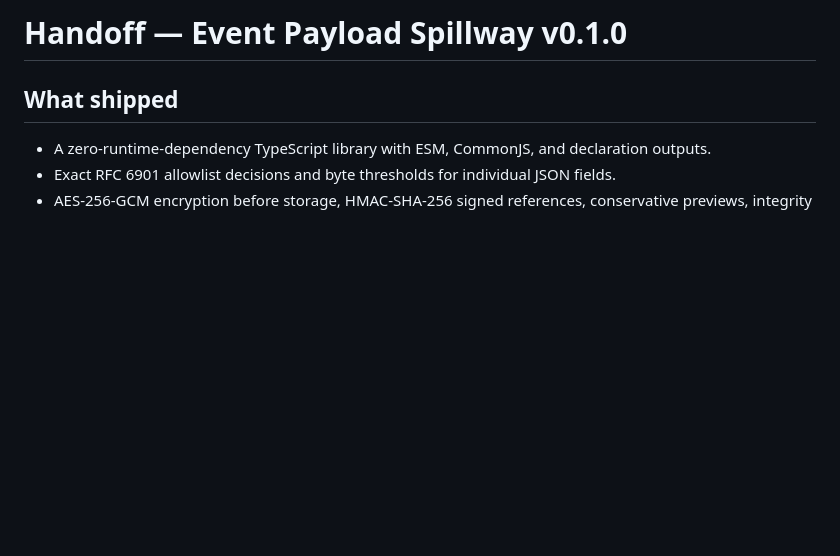
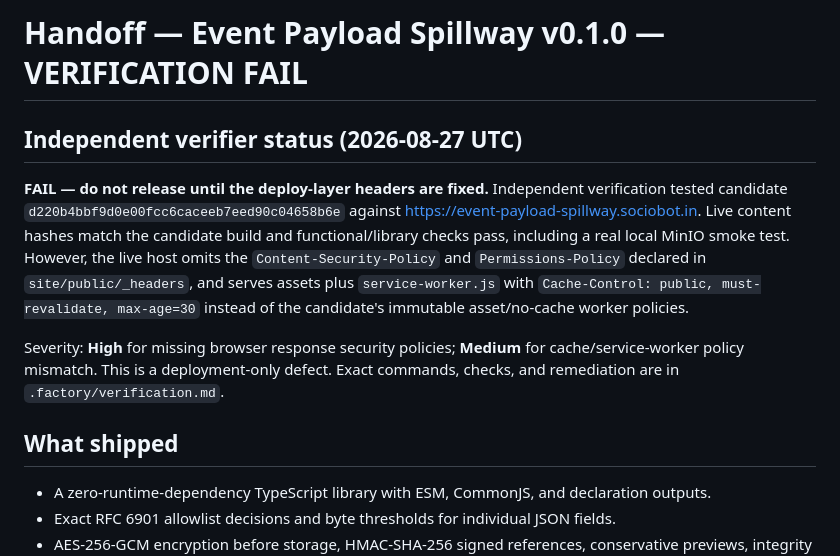
Before and after one commit to B-Divyesh/sf-event-payload-spillway, a Markdown page: .factory/handoff.md, the part around the change. Drawn GitHub-style; blank space fills up the shorter version.

Commit message:
docs: record independent verification failure

```diff
--- a/.factory/handoff.md
+++ b/.factory/handoff.md
@@ -1,4 +1,10 @@
-# Handoff — Event Payload Spillway v0.1.0
+# Handoff — Event Payload Spillway v0.1.0 — VERIFICATION FAIL
+
+## Independent verifier status (2026-08-27 UTC)
+
+**FAIL — do not release until the deploy-layer headers are fixed.** Independent verification tested candidate `d220b4bbf9d0e00fcc6caceeb7eed90c04658b6e` against https://event-payload-spillway.sociobot.in. Live content hashes match the candidate build and functional/library checks pass, including a real local MinIO smoke test. However, the live host omits the `Content-Security-Policy` and `Permissions-Policy` declared in `site/public/_headers`, and serves assets plus `service-worker.js` with `Cache-Control: public, must-revalidate, max-age=30` instead of the candidate's immutable asset/no-cache worker policies.
+
+Severity: **High** for missing browser response security policies; **Medium** for cache/service-worker policy mismatch. This is a deployment-only defect. Exact commands, checks, and remediation are in `.factory/verification.md`.
 
 ## What shipped
 
```
Also changed, not shown: .factory/verification.md (added, +59 -0 lines).
